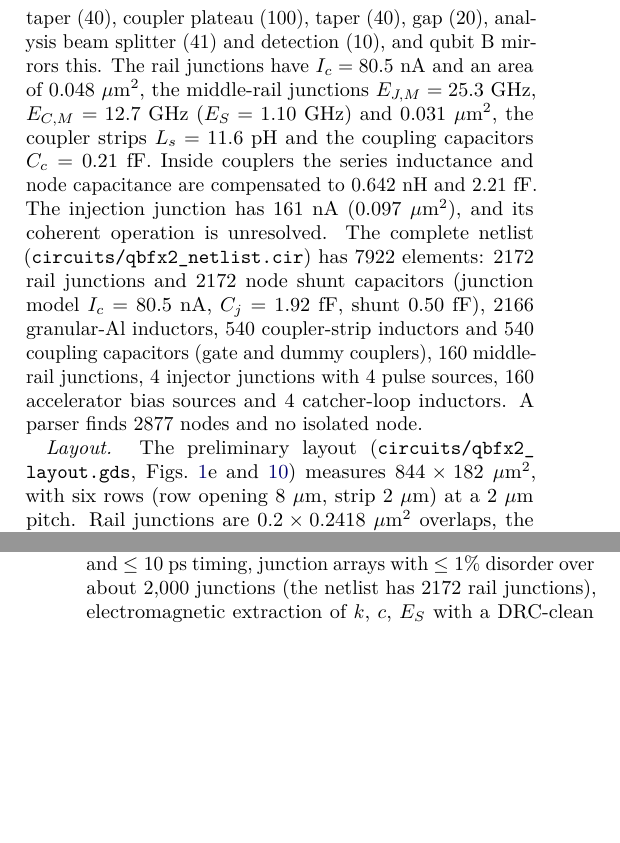
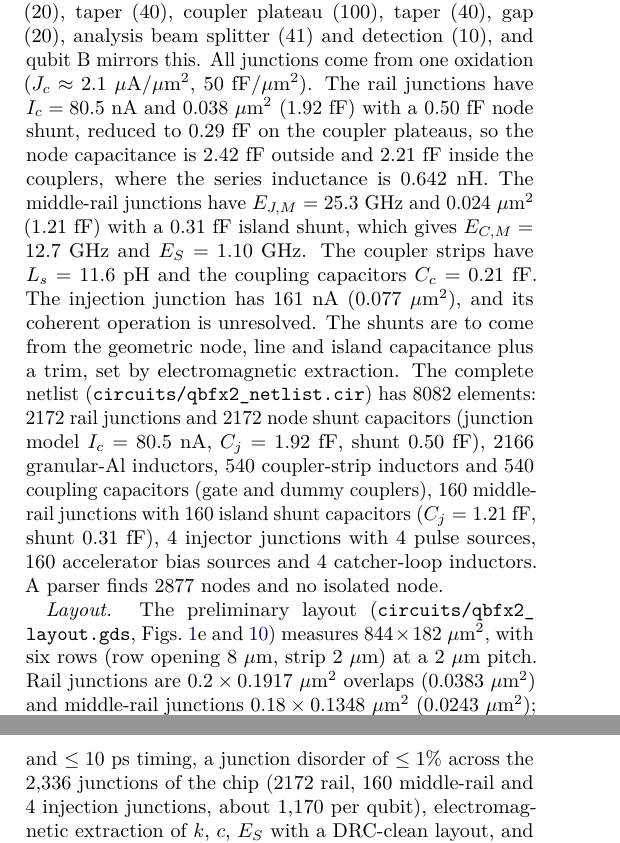
Before and after one commit to hrahman12/EE143-Silicon-Qubits, a LaTeX document (qbf-x2/paper/main.tex): two parts of the columns of pages 9 and 10 of 14, joined at a grey line, cut so that both start at the same text, the shorter picture padded with empty space. Compiled offline with pdfLaTeX.

Commit message:
QBF-X2: final paper (14 pages) for the single-process junction design
- paper/main.tex, main.pdf: updated for the junction/shunt design, the
  dummy-coupler capacitors, the 8082-element netlist, the 2,336-junction
  disorder requirement and the regenerated fig03. 413 printed numbers re-checked
  against results/*.json, with 0 mismatches. A clean build has 0 LaTeX warnings.
- run_all.sh: three pdflatex passes, so labels settle on a clean build.
- FEASIBILITY: exact junction count in section 8.

Co-Authored-By: Claude Opus 5.5 <noreply@anthropic.com>
Claude-Session: https://claude.ai/code/session_01E9kwoWzrXajZvAqS1JwnLM

```diff
--- a/qbf-x2/paper/main.tex
+++ b/qbf-x2/paper/main.tex
@@ -199,2 +199,3 @@ of this has been fabricated. (a)~Rail cell, one per 2~$\mu$m: $L=0.65$~nH (granu
 junctions share a strip $L_s=11.6$~pH, which produces the mutual inductance, the series inductance is reduced to
 $(1-k)L$, and $C_c=0.21$~fF joins the facing nodes; the dummy couplers are identical. (c)~Beam-splitter cell of
+qubit~A: a middle-rail junction with $E_J/E_C=2$ (51~nA, 1.21~fF plus a 0.31~fF island shunt, $E_S=1.10$~GHz).
@@ -740,16 +740,21 @@ disorder & 150 cells & 300 cells & 362 cells\\
 \emph{Architecture and netlist.} The design uses the optimum with its 2D-calibrated coupler ($\beta=0.45$,
 $k=0.01778$, $c=0.0875$). Each of the six rows has 362 cells (724~$\mu$m). Along the path of fluxon A the sections are
 injection (10 cells), accelerator (40), preparation beam splitter (41), gap (20), taper (40), coupler plateau (100),
-taper (40), gap (20), analysis beam splitter (41) and detection (10), and qubit B mirrors this. The rail junctions
-have $I_c=80.5$~nA and an area of 0.048~$\mu$m$^2$, the middle-rail junctions $E_{J,M}=25.3$~GHz, $E_{C,M}=12.7$~GHz
-($E_S=1.10$~GHz) and 0.031~$\mu$m$^2$, the coupler strips $L_s=11.6$~pH and the coupling capacitors $C_c=0.21$~fF.
-Inside couplers the series inductance and node capacitance are compensated to 0.642~nH and 2.21~fF. The injection
-junction has 161~nA (0.097~$\mu$m$^2$), and its coherent operation is unresolved. The complete netlist
-(\file{circuits/\allowbreak{}qbfx2\_\allowbreak{}netlist.\allowbreak{}cir}) has 7922 elements: 2172 rail junctions and 2172 node shunt capacitors (junction
+taper (40), gap (20), analysis beam splitter (41) and detection (10), and qubit B mirrors this. All junctions come
+from one oxidation ($J_c\approx2.1~\mu$A/$\mu$m$^2$, 50~fF/$\mu$m$^2$). The rail junctions have $I_c=80.5$~nA and
+0.038~$\mu$m$^2$ (1.92~fF) with a 0.50~fF node shunt, reduced to 0.29~fF on the coupler plateaus, so the node capacitance
+is 2.42~fF outside and 2.21~fF inside the couplers, where the series inductance is 0.642~nH. The middle-rail junctions
+have $E_{J,M}=25.3$~GHz and 0.024~$\mu$m$^2$ (1.21~fF) with a 0.31~fF island shunt, which gives $E_{C,M}=12.7$~GHz and
+$E_S=1.10$~GHz. The coupler strips have $L_s=11.6$~pH and the coupling capacitors $C_c=0.21$~fF. The injection junction
+has 161~nA (0.077~$\mu$m$^2$), and its coherent operation is unresolved. The shunts are to come from the geometric node,
+line and island capacitance plus a trim, set by electromagnetic extraction. The complete netlist
+(\file{circuits/\allowbreak{}qbfx2\_\allowbreak{}netlist.\allowbreak{}cir}) has 8082 elements: 2172 rail junctions and 2172 node shunt capacitors (junction
 model $I_c=80.5$~nA, $C_j=1.92$~fF, shunt 0.50~fF), 2166 granular-Al inductors, 540 coupler-strip inductors and 540
-coupling capacitors (gate and dummy couplers), 160 middle-rail junctions, 4 injector junctions with 4 pulse sources,
-160 accelerator bias sources and 4 catcher-loop inductors. A parser finds 2877 nodes and no isolated node.
+coupling capacitors (gate and dummy couplers), 160 middle-rail junctions with 160 island shunt capacitors ($C_j=1.21$~fF,
+shunt 0.31~fF), 4 injector junctions with 4 pulse sources, 160 accelerator bias sources and 4 catcher-loop inductors. A
+parser finds 2877 nodes and no isolated node.
 
 \emph{Layout.} The preliminary layout (\file{circuits/\allowbreak{}qbfx2\_\allowbreak{}layout.\allowbreak{}gds}, Figs.~\ref{fig:schematic}e
 and~\ref{fig:layout}) measures $844\times182~\mu$m$^2$, with six rows (row opening 8~$\mu$m, strip 2~$\mu$m) at a
-2~$\mu$m pitch. Rail junctions are $0.2\times0.2418~\mu$m$^2$ overlaps, the coupler spans 360~$\mu$m and each beam
+2~$\mu$m pitch. Rail junctions are $0.2\times0.1917~\mu$m$^2$ overlaps (0.0383~$\mu$m$^2$) and middle-rail junctions
+$0.18\times0.1348~\mu$m$^2$ (0.0243~$\mu$m$^2$); the coupler spans 360~$\mu$m and each beam splitter 82~$\mu$m.
@@ -811,8 +814,8 @@ low-risk test of the key physics; (6)~conditional phase, A in $\ket{+}$ and B in
 the difference of A's Mach--Zehnder phases, target $\pi$ at $v^*$; (7)~entanglement, two-qubit tomography from
 $\ket{+}\ket{+}$, Bell fidelity and a CHSH test; (8)~energy, time of flight before and after the gate and the braking
 efficiency. Milestone D would change with a coherent single-fluxon injector with thermal-limited speed spread and
-$\le10$~ps timing, junction arrays with $\le1$\% disorder over about 2,000 junctions (the netlist has 2172 rail
-junctions), electromagnetic extraction of $k$, $c$, $E_S$ with a DRC-clean layout, and a measured $\alpha\le10^{-6}$ at
+$\le10$~ps timing, a junction disorder of $\le1$\% across the 2,336 junctions of the chip (2172 rail, 160
+middle-rail and 4 injection junctions, about 1,170 per qubit), electromagnetic extraction of $k$, $c$, $E_S$ with a DRC-clean layout, and a measured $\alpha\le10^{-6}$ at
 20~mK.
 
 \section{Companion devices}
```
Also changed, not shown: qbf-x2/FEASIBILITY.md (+1 -1 lines), qbf-x2/paper/main.pdf, qbf-x2/paper/main.tex (43 more changed lines), 1 other file.
